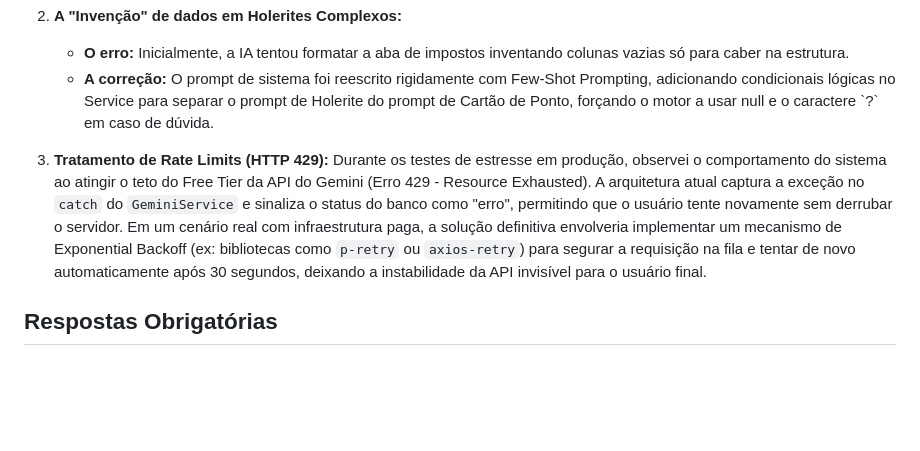
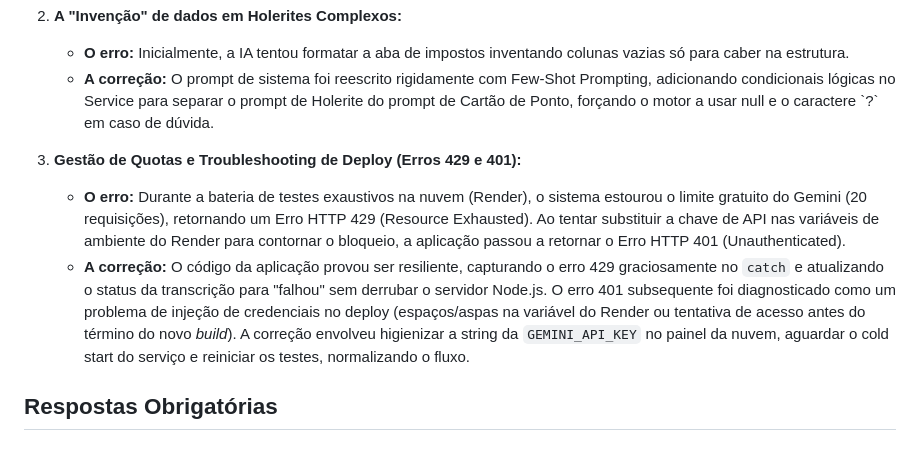
Before and after one commit to FellipeFaria/QuickFiller, a Markdown page: PROCESSO.md, the part around the change. Rendered like a GitHub page; blank space fills up the shorter version.

Commit message:
docs: adiciona troubleshooting de rate limit e auth no processo.md

```diff
--- a/PROCESSO.md
+++ b/PROCESSO.md
@@ -16,8 +16,9 @@ O desenvolvimento desta solução contou com o auxílio de IA (LLMs) tanto para
    - **O erro:** Inicialmente, a IA tentou formatar a aba de impostos inventando colunas vazias só para caber na estrutura.
    - **A correção:** O prompt de sistema foi reescrito rigidamente com Few-Shot Prompting, adicionando condicionais lógicas no Service para separar o prompt de Holerite do prompt de Cartão de Ponto, forçando o motor a usar null e o caractere \`?\` em caso de dúvida.
 
-3. **Tratamento de Rate Limits (HTTP 429):**
-   Durante os testes de estresse em produção, observei o comportamento do sistema ao atingir o teto do Free Tier da API do Gemini (Erro 429 - Resource Exhausted). A arquitetura atual captura a exceção no `catch` do `GeminiService` e sinaliza o status do banco como "erro", permitindo que o usuário tente novamente sem derrubar o servidor. Em um cenário real com infraestrutura paga, a solução definitiva envolveria implementar um mecanismo de Exponential Backoff (ex: bibliotecas como `p-retry` ou `axios-retry`) para segurar a requisição na fila e tentar de novo automaticamente após 30 segundos, deixando a instabilidade da API invisível para o usuário final.
+3. **Gestão de Quotas e Troubleshooting de Deploy (Erros 429 e 401):**
+   - **O erro:** Durante a bateria de testes exaustivos na nuvem (Render), o sistema estourou o limite gratuito do Gemini (20 requisições), retornando um Erro HTTP 429 (Resource Exhausted). Ao tentar substituir a chave de API nas variáveis de ambiente do Render para contornar o bloqueio, a aplicação passou a retornar o Erro HTTP 401 (Unauthenticated).
+   - **A correção:** O código da aplicação provou ser resiliente, capturando o erro 429 graciosamente no `catch` e atualizando o status da transcrição para "falhou" sem derrubar o servidor Node.js. O erro 401 subsequente foi diagnosticado como um problema de injeção de credenciais no deploy (espaços/aspas na variável do Render ou tentativa de acesso antes do término do novo *build*). A correção envolveu higienizar a string da `GEMINI_API_KEY` no painel da nuvem, aguardar o cold start do serviço e reiniciar os testes, normalizando o fluxo.
 
 ## Respostas Obrigatórias
 
```
